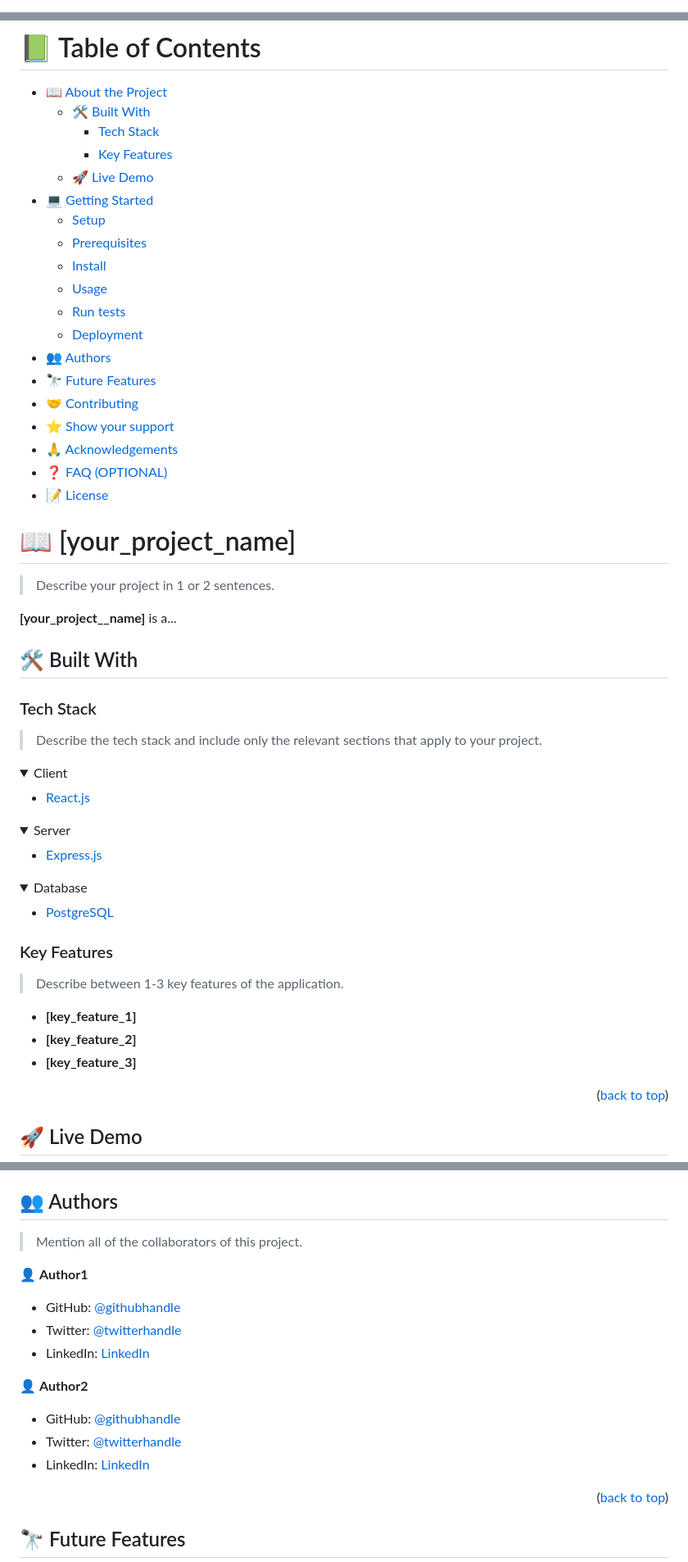
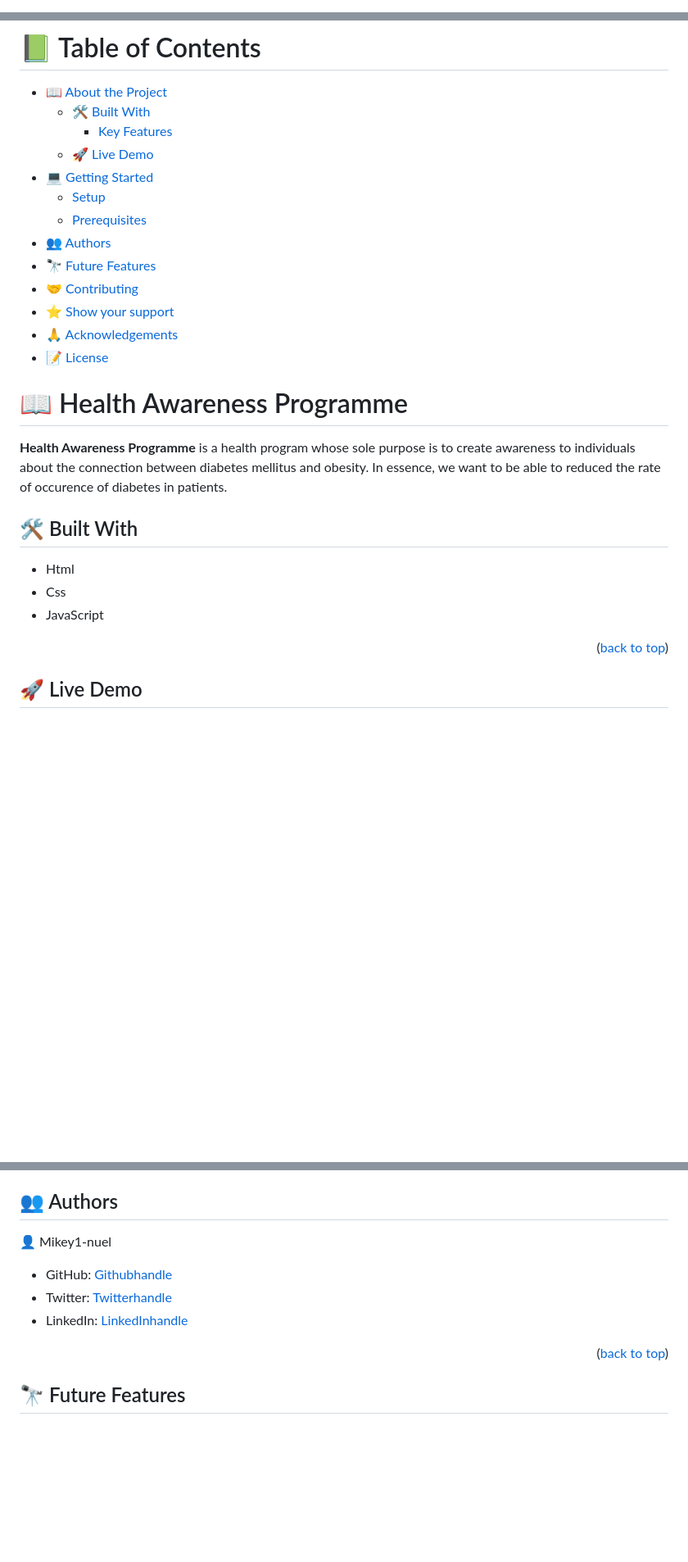
Before and after one commit to Mikey1-nuel/Capstone-project-1, a Markdown page: README.md, 3 parts joined by grey strips. Shown: that part at 82% size. Drawn GitHub-style; folded sections open; blank space fills up the shorter version.

```diff
--- a/README.md
+++ b/README.md
@@ -1,28 +1,3 @@
 <a name="readme-top"></a>
 
-<!--
-HOW TO USE:
-This is an example of how you may give instructions on setting up your project locally.
-
-Modify this file to match your project and remove sections that don't apply.
-
-REQUIRED SECTIONS:
-- Table of Contents
-- About the Project
-  - Built With
-  - Live Demo
-- Getting Started
-- Authors
-- Future Features
-- Contributing
-- Show your support
-- Acknowledgements
-- License
-
-OPTIONAL SECTIONS:
-- FAQ
-
-After you're finished please remove all the comments and instructions!
--->
-
 <div align="center">
@@ -40,67 +12,26 @@ After you're finished please remove all the comments and instructions!
 
 - [📖 About the Project](#about-project)
   - [🛠 Built With](#built-with)
-    - [Tech Stack](#tech-stack)
     - [Key Features](#key-features)
   - [🚀 Live Demo](#live-demo)
 - [💻 Getting Started](#getting-started)
   - [Setup](#setup)
   - [Prerequisites](#prerequisites)
-  - [Install](#install)
-  - [Usage](#usage)
-  - [Run tests](#run-tests)
-  - [Deployment](#triangular_flag_on_post-deployment)
 - [👥 Authors](#authors)
 - [🔭 Future Features](#future-features)
 - [🤝 Contributing](#contributing)
 - [⭐️ Show your support](#support)
 - [🙏 Acknowledgements](#acknowledgements)
-- [❓ FAQ (OPTIONAL)](#faq)
 - [📝 License](#license)
 
-<!-- PROJECT DESCRIPTION -->
+# 📖 Health Awareness Programme <a name="about-project"></a>
 
-# 📖 [your_project_name] <a name="about-project"></a>
-
-> Describe your project in 1 or 2 sentences.
-
-**[your_project__name]** is a...
+**Health Awareness Programme** is a health program whose sole purpose is to create awareness to individuals about the connection between diabetes mellitus and obesity. In essence, we want to be able to reduced the rate of occurence of diabetes in patients.
 
 ## 🛠 Built With <a name="built-with"></a>
 
-### Tech Stack <a name="tech-stack"></a>
-
-> Describe the tech stack and include only the relevant sections that apply to your project.
-
-<details>
-  <summary>Client</summary>
-  <ul>
-    <li><a href="https://reactjs.org/">React.js</a></li>
-  </ul>
-</details>
-
-<details>
-  <summary>Server</summary>
-  <ul>
-    <li><a href="https://expressjs.com/">Express.js</a></li>
-  </ul>
-</details>
-
-<details>
-<summary>Database</summary>
-  <ul>
-    <li><a href="https://www.postgresql.org/">PostgreSQL</a></li>
-  </ul>
-</details>
-
-<!-- Features -->
-
-### Key Features <a name="key-features"></a>
-
-> Describe between 1-3 key features of the application.
-
-- **[key_feature_1]**
-- **[key_feature_2]**
-- **[key_feature_3]**
+- Html
+- Css
+- JavaScript
 
 <p align="right">(<a href="#readme-top">back to top</a>)</p>
@@ -204,18 +68,10 @@ Example:
 ## 👥 Authors <a name="authors"></a>
 
-> Mention all of the collaborators of this project.
+👤 Mikey1-nuel
 
-👤 **Author1**
-
-- GitHub: [@githubhandle](https://github.com/githubhandle)
-- Twitter: [@twitterhandle](https://twitter.com/twitterhandle)
-- LinkedIn: [LinkedIn](https://linkedin.com/in/linkedinhandle)
-
-👤 **Author2**
-
-- GitHub: [@githubhandle](https://github.com/githubhandle)
-- Twitter: [@twitterhandle](https://twitter.com/twitterhandle)
-- LinkedIn: [LinkedIn](https://linkedin.com/in/linkedinhandle)
+- GitHub: [Githubhandle](https://github.com/githubhandle)
+- Twitter: [Twitterhandle](https://twitter.com/twitterhandle)
+- LinkedIn: [LinkedInhandle](https://www.linkedin.com/in/emmanuel-nwoye-5915141b8/)
 
 <p align="right">(<a href="#readme-top">back to top</a>)</p>
 
```
Also changed, not shown: other parts of README.md (+11 -112 lines).
